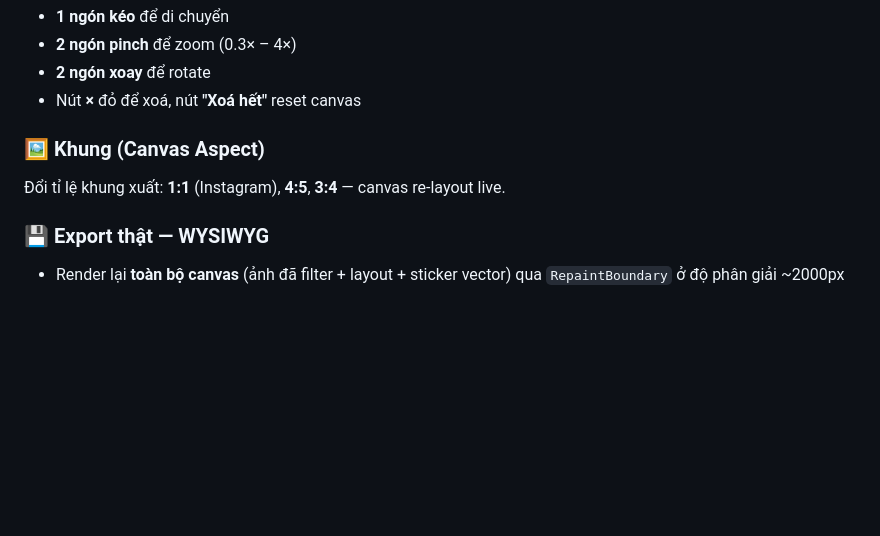
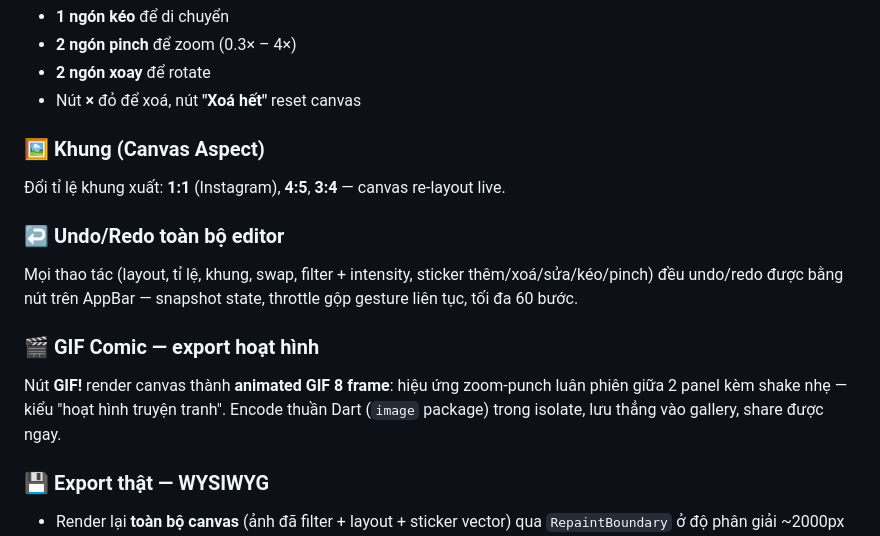
Before and after one commit to dan-tech-academy/duo-comic-camera, a Markdown page: README.md, the part around one of its changes. Drawn GitHub-style; blank space fills up the shorter version.

```diff
--- a/README.md
+++ b/README.md
@@ -85,6 +89,15 @@ Mỗi sticker trên canvas hỗ trợ full gesture:
 ### 🖼 Khung (Canvas Aspect)
 Đổi tỉ lệ khung xuất: **1:1** (Instagram), **4:5**, **3:4** — canvas re-layout live.
 
+### ↩️ Undo/Redo toàn bộ editor
+Mọi thao tác (layout, tỉ lệ, khung, swap, filter + intensity, sticker thêm/xoá/sửa/kéo/pinch) đều
+undo/redo được bằng nút trên AppBar — snapshot state, throttle gộp gesture liên tục, tối đa 60 bước.
+
+### 🎬 GIF Comic — export hoạt hình
+Nút **GIF!** render canvas thành **animated GIF 8 frame**: hiệu ứng zoom-punch luân phiên giữa
+2 panel kèm shake nhẹ — kiểu "hoạt hình truyện tranh". Encode thuần Dart (`image` package) trong
+isolate, lưu thẳng vào gallery, share được ngay.
+
 ### 💾 Export thật — WYSIWYG
 - Render lại **toàn bộ canvas** (ảnh đã filter + layout + sticker vector) qua `RepaintBoundary` ở độ phân giải ~2000px
 - **SAVE!** → lưu PNG vào album **`Pictures/DuoComic`** (Android) / Photos (iOS) qua [`gal`](https://pub.dev/packages/gal)
```
Also changed, not shown: other parts of README.md (+12 -3 lines), docs/screenshots/10_comic_page3.png (added), docs/screenshots/11_comic_gif.gif (added), 9 other files.
